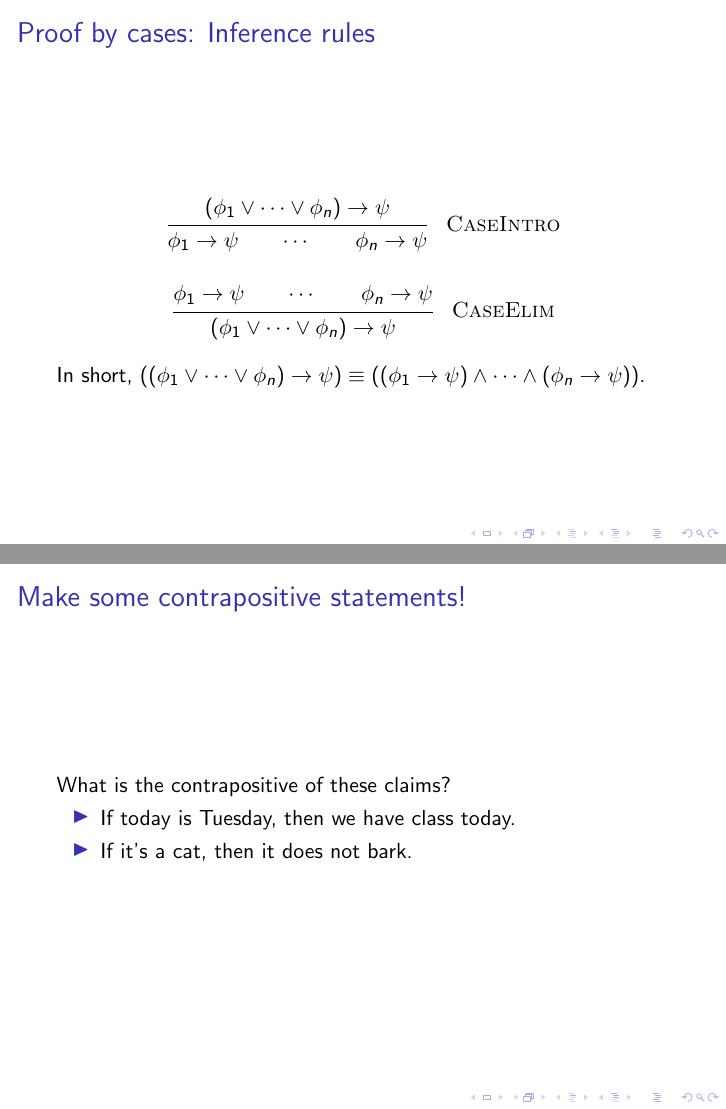
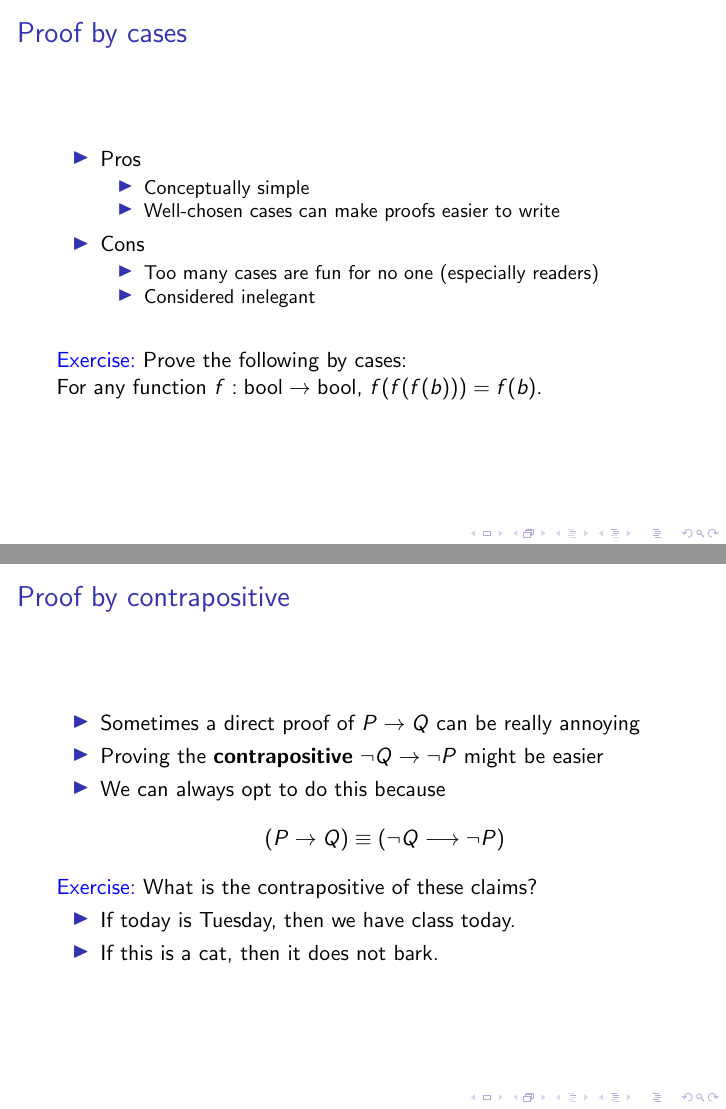
Before and after one commit to resin-studio/398T, LaTeX slides (lecture.tex, which reads cases.tex, contrap.tex): pages 12 and 15 of 16 before the commit and pages 12 and 13 of 14 after it, joined at a grey line. Compiled offline with pdfLaTeX.

Commit message:
Standardize cases and contrap

```diff
--- a/cases.tex
+++ b/cases.tex
@@ -38,34 +38,34 @@
   resorting to cases
 \end{frame}
 
-\begin{frame}
-  \frametitle{Proof by cases: Inference rules}
-  \begin{mathpar}
-    \inferrule
-        {
-          (\phi_1\lor\cdots\lor\phi_n)\rightarrow \psi
-        }
-        {
-          \phi_1\rightarrow \psi\\
-          \cdots\\
-          \phi_n\rightarrow \psi
-        }
-        \textsc{\ \ CaseIntro}
+%% \begin{frame}
+%%   \frametitle{Proof by cases: Inference rules}
+%%   \begin{mathpar}
+%%     \inferrule
+%%         {
+%%           (\phi_1\lor\cdots\lor\phi_n)\rightarrow \psi
+%%         }
+%%         {
+%%           \phi_1\rightarrow \psi\\
+%%           \cdots\\
+%%           \phi_n\rightarrow \psi
+%%         }
+%%         \textsc{\ \ CaseIntro}
 
-        \inferrule
-            {
-              \phi_1\rightarrow \psi\\
-              \cdots\\
-              \phi_n\rightarrow \psi
-            }
-            {
-              (\phi_1\lor\cdots\lor\phi_n) \rightarrow \psi
-            }
-            \textsc{\ \ CaseElim}
-  \end{mathpar}
-  In short, $((\phi_1\lor\cdots\lor\phi_n) \rightarrow
-  \psi)\equiv((\phi_1\rightarrow\psi)\land\cdots\land(\phi_n\rightarrow\psi))$.
-\end{frame}
+%%         \inferrule
+%%             {
+%%               \phi_1\rightarrow \psi\\
+%%               \cdots\\
+%%               \phi_n\rightarrow \psi
+%%             }
+%%             {
+%%               (\phi_1\lor\cdots\lor\phi_n) \rightarrow \psi
+%%             }
+%%             \textsc{\ \ CaseElim}
+%%   \end{mathpar}
+%%   In short, $((\phi_1\lor\cdots\lor\phi_n) \rightarrow
+%%   \psi)\equiv((\phi_1\rightarrow\psi)\land\cdots\land(\phi_n\rightarrow\psi))$.
+%% \end{frame}
 
 \begin{frame}
   \frametitle{Proof by cases}
--- a/contrap.tex
+++ b/contrap.tex
@@ -1,4 +1,12 @@
 \begin{frame}
-  \frametitle{Another helpful method: contrapositive}
+  \frametitle{Proof by contrapositive}
 
   \begin{itemize}
+  \item Sometimes a direct proof of $P\rightarrow Q$ can be really
+    annoying
+  \item Proving the \textbf{contrapositive} $\neg Q\rightarrow \neg P$
+    might be easier
+  \item We can always opt to do this because
+    \begin{mathpar}
+      (P\rightarrow Q)\equiv (\neg Q \longrightarrow \neg P)
+    \end{mathpar}
@@ -19,16 +15,13 @@
-\begin{frame}
-  \frametitle{Make some contrapositive statements!}
-
-  What is the contrapositive of these claims?
+  \exer What is the contrapositive of these claims?
   \begin{itemize}
   \item If today is Tuesday, then we have class today.
-  \item If it's a cat, then it does not bark.
+  \item If this is a cat, then it does not bark.
   \end{itemize}
 
 \end{frame}
 
 \begin{frame}
-  \frametitle{An actual example}
+  \frametitle{Proof by contrapositive: Example}
 
   \begin{prop}
     If $r$ is an irrational number, then $\sqrt{r}$ is also an
```
Also changed, not shown: cases.tex (6 more changed lines), contrap.tex (12 more changed lines).
